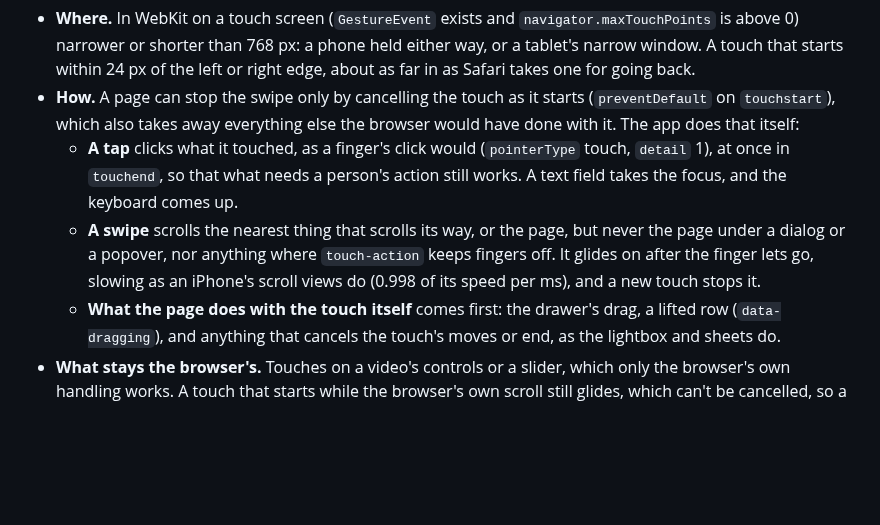
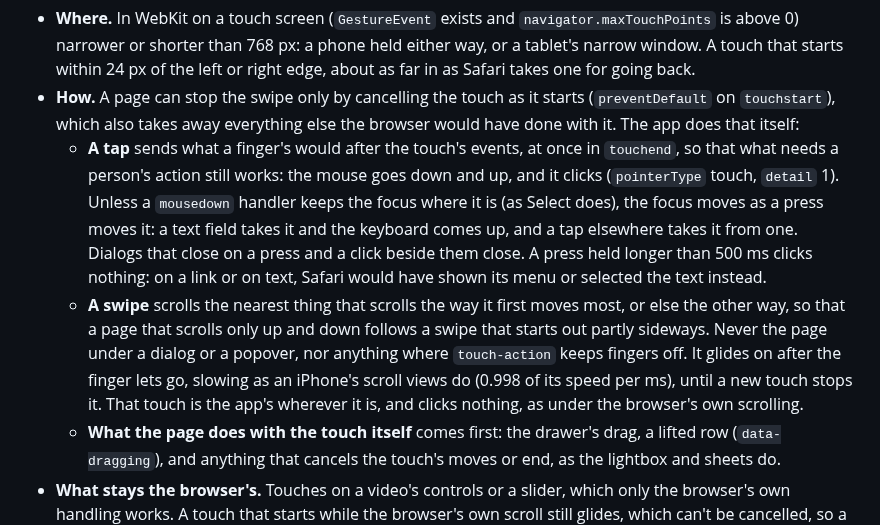
Before and after one commit to hyperstructure/design, a Markdown page: docs/web-app/shell.md, the part around the change. Drawn GitHub-style; blank space fills up the shorter version.

Commit message:
docs: say how edge taps press, focus and stop glides

```diff
--- a/docs/web-app/shell.md
+++ b/docs/web-app/shell.md
@@ -580,13 +580,20 @@ leaves the app.
 - **How.** A page can stop the swipe only by cancelling the touch as it starts (`preventDefault`
   on `touchstart`), which also takes away everything else the browser would have done with it.
   The app does that itself:
-  - **A tap** clicks what it touched, as a finger's click would (`pointerType` touch, `detail`
-    1), at once in `touchend`, so that what needs a person's action still works. A text field
-    takes the focus, and the keyboard comes up.
-  - **A swipe** scrolls the nearest thing that scrolls its way, or the page, but never the page
-    under a dialog or a popover, nor anything where `touch-action` keeps fingers off. It glides
-    on after the finger lets go, slowing as an iPhone's scroll views do (0.998 of its speed per
-    ms), and a new touch stops it.
+  - **A tap** sends what a finger's would after the touch's events, at once in `touchend`, so
+    that what needs a person's action still works: the mouse goes down and up, and it clicks
+    (`pointerType` touch, `detail` 1). Unless a `mousedown` handler keeps the focus where it is
+    (as Select does), the focus moves as a press moves it: a text field takes it and the
+    keyboard comes up, and a tap elsewhere takes it from one. Dialogs that close on a press
+    and a click beside them close. A press held longer than 500 ms clicks nothing: on a link or
+    on text, Safari would have shown its menu or selected the text instead.
+  - **A swipe** scrolls the nearest thing that scrolls the way it first moves most, or else the
+    other way, so that a page that scrolls only up and down follows a swipe that starts out
+    partly sideways. Never the page under a dialog or a popover, nor anything where
+    `touch-action` keeps fingers off. It glides on after the finger lets go, slowing as an
+    iPhone's scroll views do (0.998 of its speed per ms), until a new touch stops it. That
+    touch is the app's wherever it is, and clicks nothing, as under the browser's own
+    scrolling.
   - **What the page does with the touch itself** comes first: the drawer's drag, a lifted row
     (`data-dragging`), and anything that cancels the touch's moves or end, as the lightbox and
     sheets do.
```
